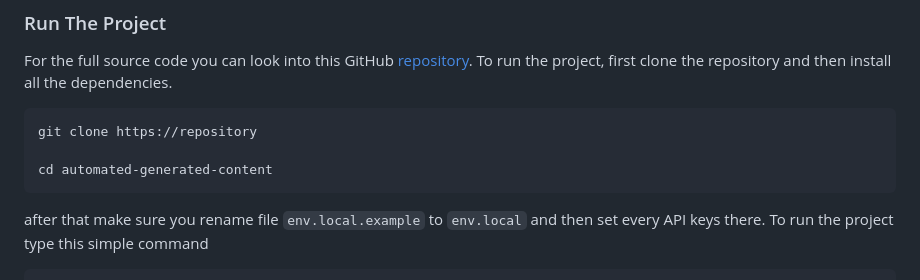
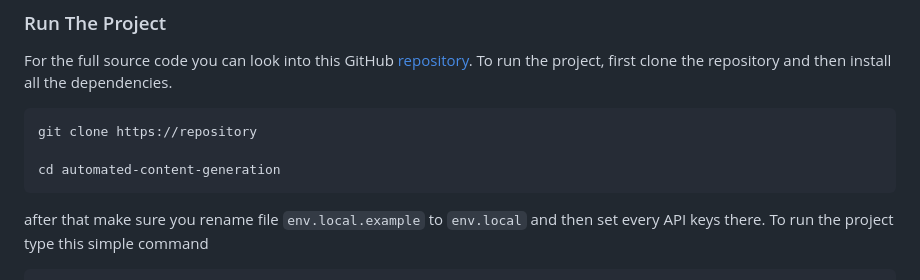
Before and after one commit to junwatu/automated-content-generation, a Markdown page: blogs/README.md, the part around the change. GitHub-like rendering.

Commit message:
update the repo name

````diff
--- a/blogs/README.md
+++ b/blogs/README.md
@@ -135,7 +135,7 @@ For the full source code you can look into this GitHub [repository](http://setit
 ```
 git clone https://repository
 
-cd automated-generated-content
+cd automated-content-generation
 ```
 
 after that make sure you rename file `env.local.example` to `env.local` and then set every API keys there. To run the project type this simple command
````
